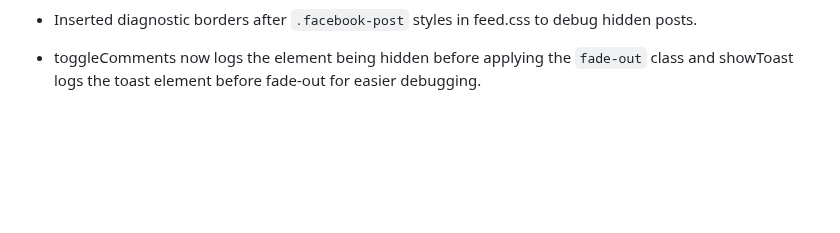
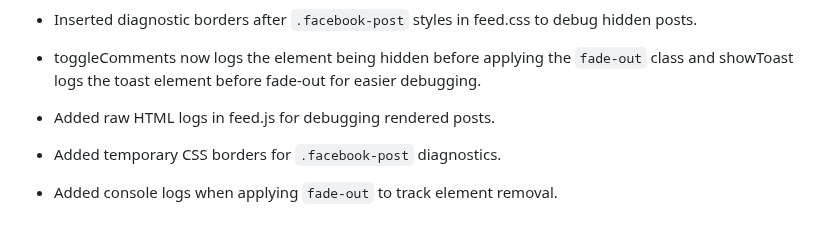
Before and after one commit to RoggerMS/Crunevo2, a Markdown page: AGENTS.md, the part around the change. Drawn GitHub-style; blank space fills up the shorter version.

Commit message:
docs: log debugging steps

```diff
--- a/AGENTS.md
+++ b/AGENTS.md
@@ -872,3 +872,7 @@
 - Added diagnostic CSS borders for `.facebook-post` at end of feed.css to visualize opacity and fade-out behaviors during testing.
 - Inserted diagnostic borders after `.facebook-post` styles in feed.css to debug hidden posts.
 - toggleComments now logs the element being hidden before applying the `fade-out` class and showToast logs the toast element before fade-out for easier debugging.
+
+- Added raw HTML logs in feed.js for debugging rendered posts.
+- Added temporary CSS borders for `.facebook-post` diagnostics.
+- Added console logs when applying `fade-out` to track element removal.
```
